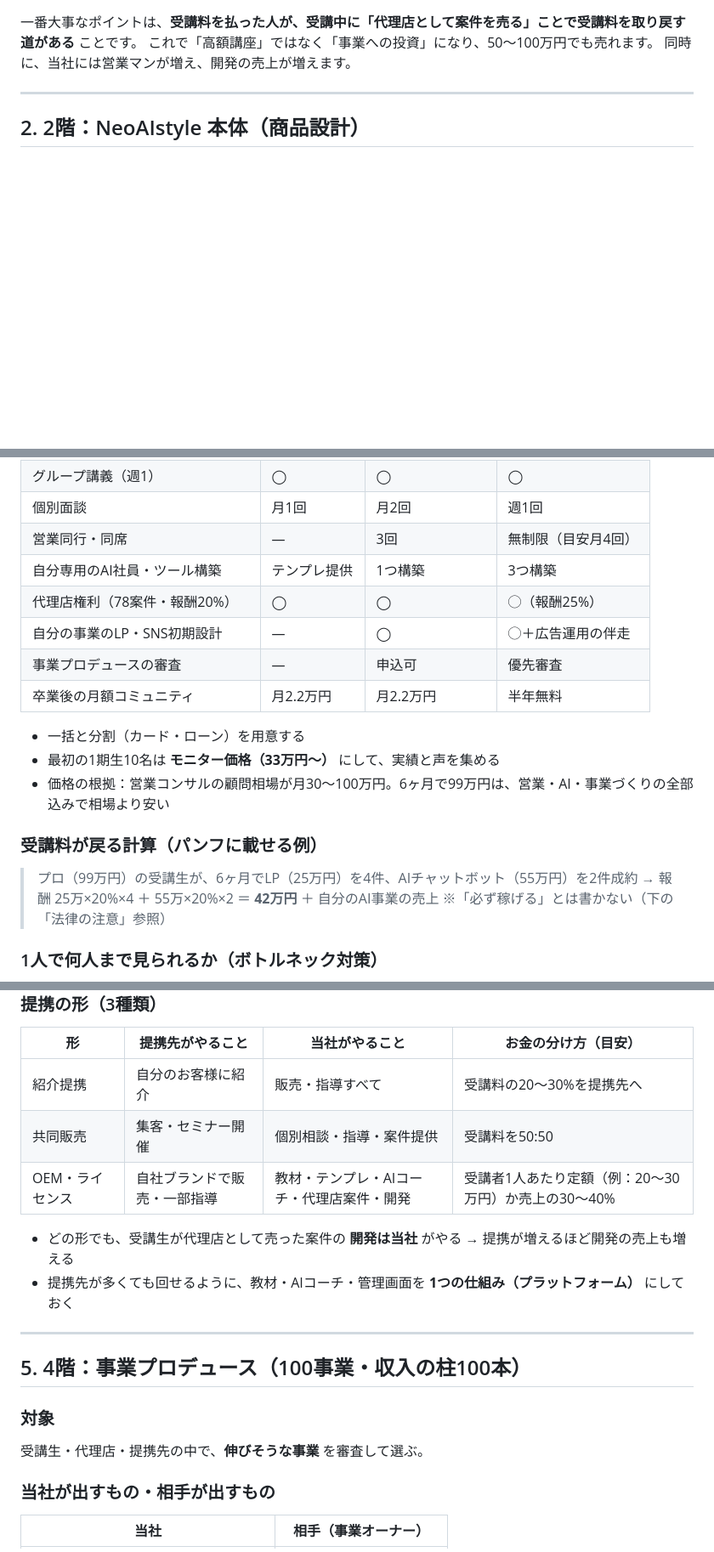
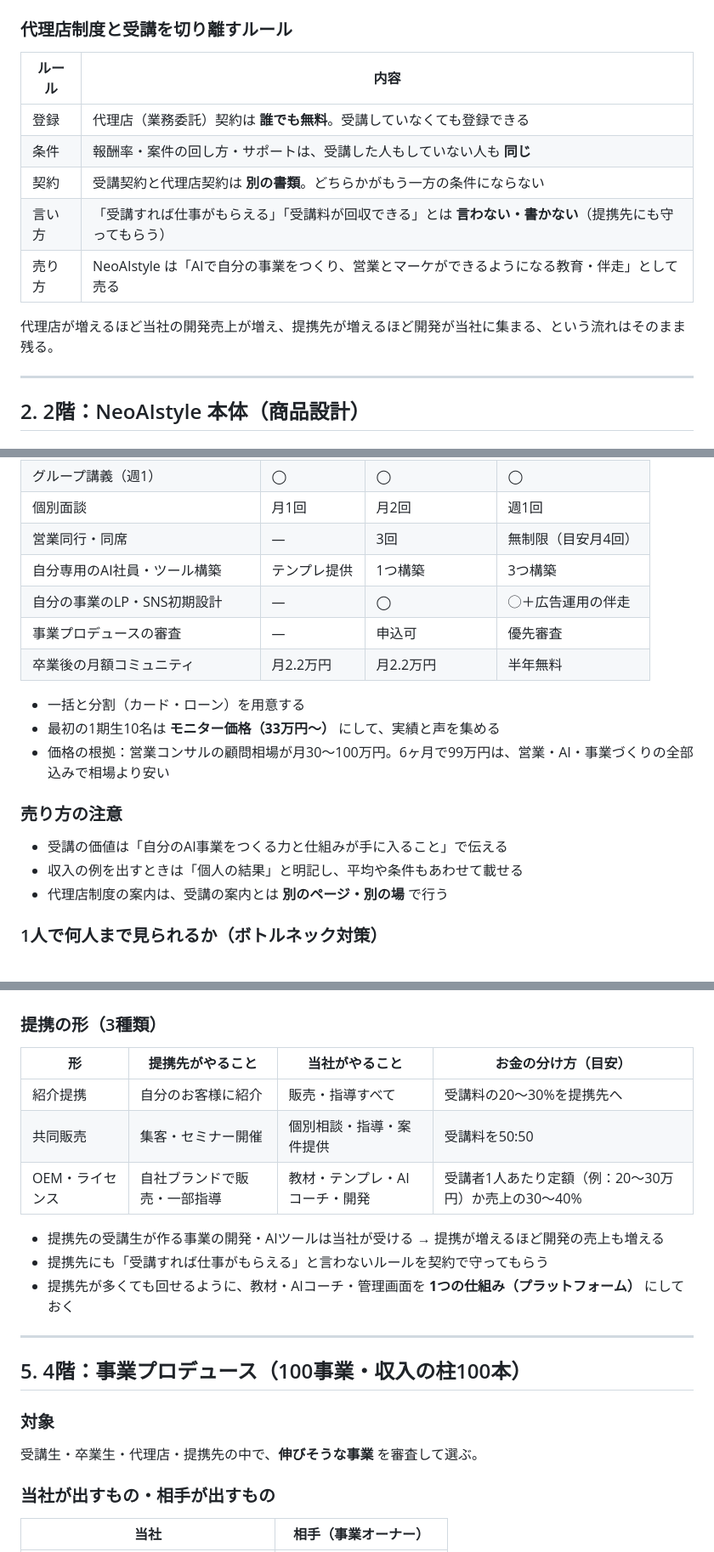
Before and after one commit to masakijima27-tech/masa-ai-company, a Markdown page: business/NeoAIstyle_事業設計.md, 3 parts joined by grey strips. Shown at 85% size. GitHub-like rendering; blank space fills up the shorter version.

````diff
--- a/business/NeoAIstyle_事業設計.md
+++ b/business/NeoAIstyle_事業設計.md
@@ -22,9 +22,16 @@ flowchart TB
   D -->|成功事例| F
 ```
 
-一番大事なポイントは、**受講料を払った人が、受講中に「代理店として案件を売る」ことで受講料を取り戻す道がある** ことです。
-これで「高額講座」ではなく「事業への投資」になり、50〜100万円でも売れます。
-同時に、当社には営業マンが増え、開発の売上が増えます。
+### 代理店制度と受講を切り離すルール
+| ルール | 内容 |
+|---|---|
+| 登録 | 代理店（業務委託）契約は **誰でも無料**。受講していなくても登録できる |
+| 条件 | 報酬率・案件の回し方・サポートは、受講した人もしていない人も **同じ** |
+| 契約 | 受講契約と代理店契約は **別の書類**。どちらかがもう一方の条件にならない |
+| 言い方 | 「受講すれば仕事がもらえる」「受講料が回収できる」とは **言わない・書かない**（提携先にも守ってもらう） |
+| 売り方 | NeoAIstyle は「AIで自分の事業をつくり、営業とマーケができるようになる教育・伴走」として売る |
+
+代理店が増えるほど当社の開発売上が増え、提携先が増えるほど開発が当社に集まる、という流れはそのまま残る。
 
 ---
 
@@ -51,7 +58,6 @@ flowchart TB
 | 個別面談 | 月1回 | 月2回 | 週1回 |
 | 営業同行・同席 | — | 3回 | 無制限（目安月4回） |
 | 自分専用のAI社員・ツール構築 | テンプレ提供 | 1つ構築 | 3つ構築 |
-| 代理店権利（78案件・報酬20%） | ◯ | ◯ | ◯（報酬25%） |
 | 自分の事業のLP・SNS初期設計 | — | ◯ | ◯＋広告運用の伴走 |
 | 事業プロデュースの審査 | — | 申込可 | 優先審査 |
 | 卒業後の月額コミュニティ | 月2.2万円 | 月2.2万円 | 半年無料 |
@@ -60,11 +66,10 @@ flowchart TB
 - 最初の1期生10名は **モニター価格（33万円〜）** にして、実績と声を集める
 - 価格の根拠：営業コンサルの顧問相場が月30〜100万円。6ヶ月で99万円は、営業・AI・事業づくりの全部込みで相場より安い
 
-### 受講料が戻る計算（パンフに載せる例）
-> プロ（99万円）の受講生が、6ヶ月でLP（25万円）を4件、AIチャットボット（55万円）を2件成約
-> → 報酬 25万×20%×4 ＋ 55万×20%×2 ＝ **42万円**
-> ＋ 自分のAI事業の売上
-※「必ず稼げる」とは書かない（下の「法律の注意」参照）
+### 売り方の注意
+- 受講の価値は「自分のAI事業をつくる力と仕組みが手に入ること」で伝える
+- 収入の例を出すときは「個人の結果」と明記し、平均や条件もあわせて載せる
+- 代理店制度の案内は、受講の案内とは **別のページ・別の場** で行う
 
 ### 1人で何人まで見られるか（ボトルネック対策）
 - 教える部分は **動画＋テンプレ＋AIコーチ（自社AI社員）** にして、人は個別面談と営業同行に集中
@@ -101,9 +107,10 @@ flowchart TB
 |---|---|---|---|
 | 紹介提携 | 自分のお客様に紹介 | 販売・指導すべて | 受講料の20〜30%を提携先へ |
 | 共同販売 | 集客・セミナー開催 | 個別相談・指導・案件提供 | 受講料を50:50 |
-| OEM・ライセンス | 自社ブランドで販売・一部指導 | 教材・テンプレ・AIコーチ・代理店案件・開発 | 受講者1人あたり定額（例：20〜30万円）か売上の30〜40% |
+| OEM・ライセンス | 自社ブランドで販売・一部指導 | 教材・テンプレ・AIコーチ・開発 | 受講者1人あたり定額（例：20〜30万円）か売上の30〜40% |
 
-- どの形でも、受講生が代理店として売った案件の **開発は当社** がやる → 提携が増えるほど開発の売上も増える
+- 提携先の受講生が作る事業の開発・AIツールは当社が受ける → 提携が増えるほど開発の売上も増える
+- 提携先にも「受講すれば仕事がもらえる」と言わないルールを契約で守ってもらう
 - 提携先が多くても回せるように、教材・AIコーチ・管理画面を **1つの仕組み（プラットフォーム）** にしておく
 
 ---
@@ -111,7 +118,7 @@ flowchart TB
 ## 5. 4階：事業プロデュース（100事業・収入の柱100本）
 
 ### 対象
-受講生・代理店・提携先の中で、**伸びそうな事業** を審査して選ぶ。
+受講生・卒業生・代理店・提携先の中で、**伸びそうな事業** を審査して選ぶ。
 
 ### 当社が出すもの・相手が出すもの
 | 当社 | 相手（事業オーナー） |
````
Also changed, not shown: other parts of business/NeoAIstyle_事業設計.md (+12 -9 lines).
